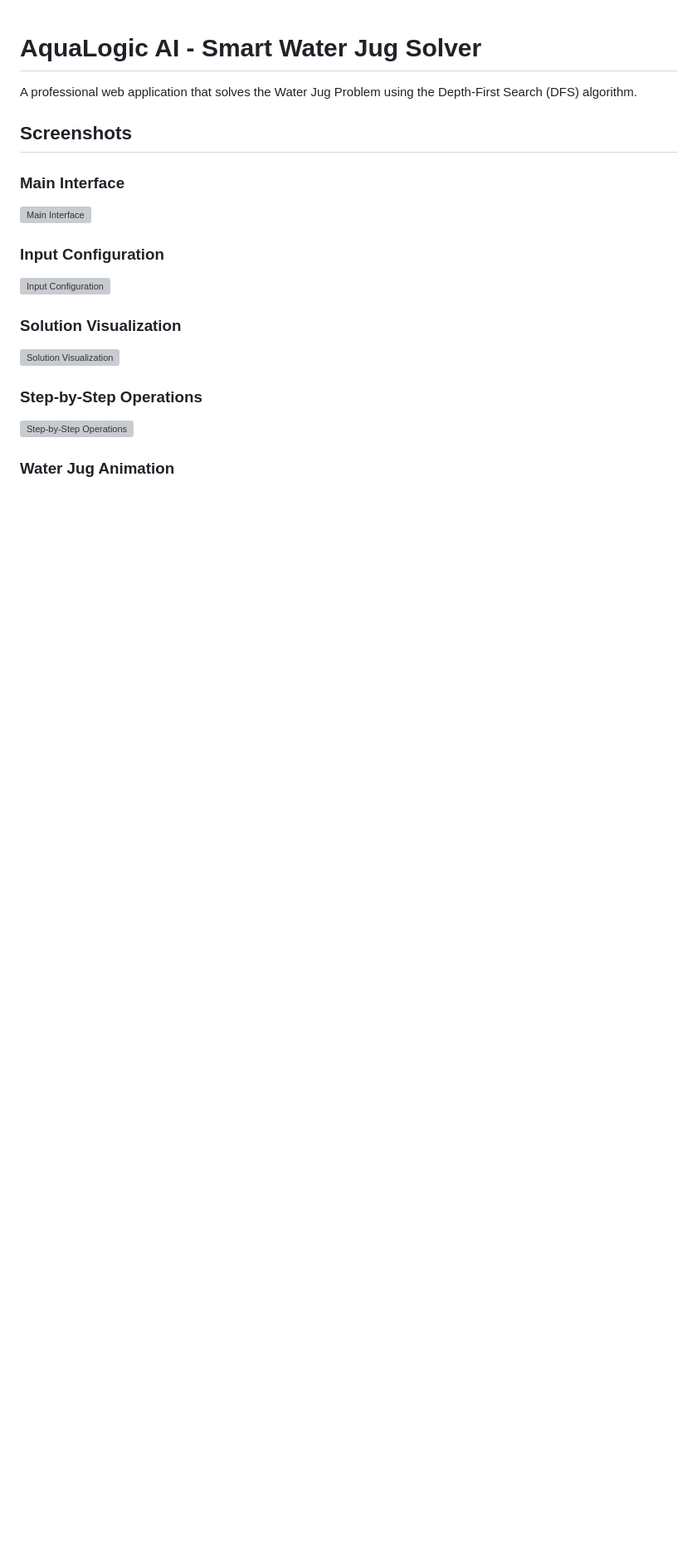
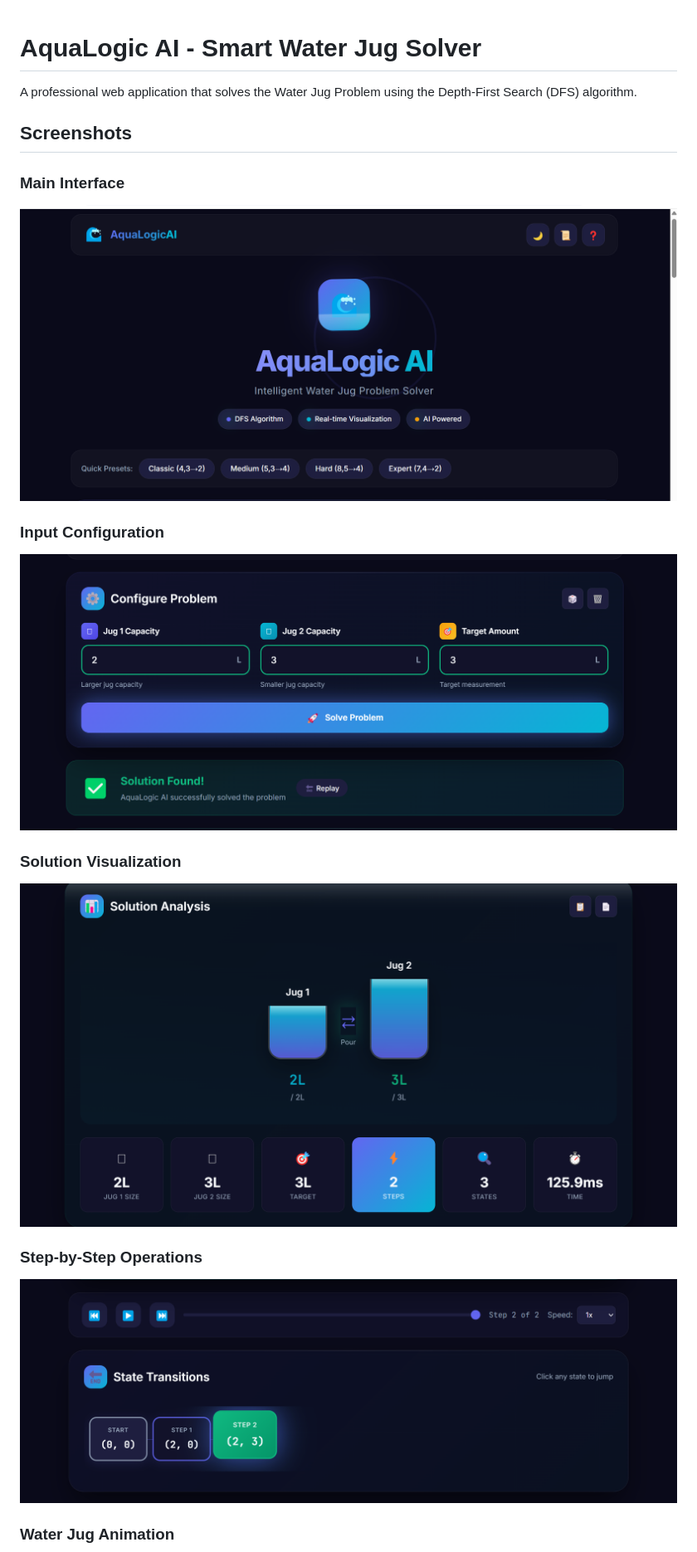
Before and after one commit to ShumailaMaryam062/AquaLogic-AI, a Markdown page: README.md, the part around one of its changes. Shown at 83% size. Drawn GitHub-style; blank space fills up the shorter version; grey boxes are pictures that could not be loaded.

Commit message:
Fix image paths in README

```diff
--- a/README.md
+++ b/README.md
@@ -5,15 +5,15 @@ A professional web application that solves the Water Jug Problem using the Depth
 ## Screenshots
 
 ### Main Interface
-![Main Interface](../images/1.png)
+![Main Interface](images/1.png)
 
 ### Input Configuration
-![Input Configuration](../images/2.png)
+![Input Configuration](images/2.png)
 
 ### Solution Visualization
-![Solution Visualization](../images/3.png)
+![Solution Visualization](images/3.png)
 
 ### Step-by-Step Operations
-![Step-by-Step Operations](../images/4.png)
+![Step-by-Step Operations](images/4.png)
 
 ### Water Jug Animation
```
Also changed, not shown: other parts of README.md (+1 -1 lines).
